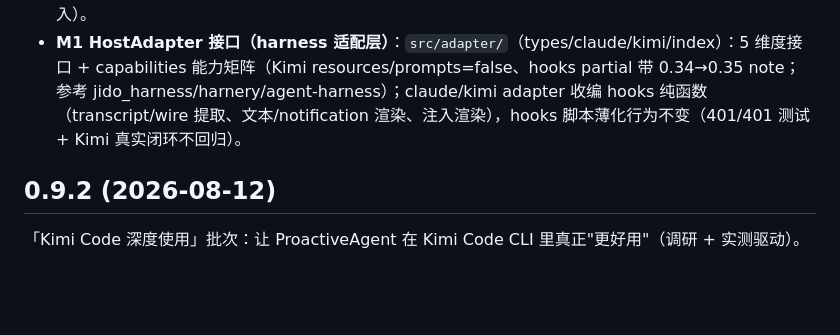
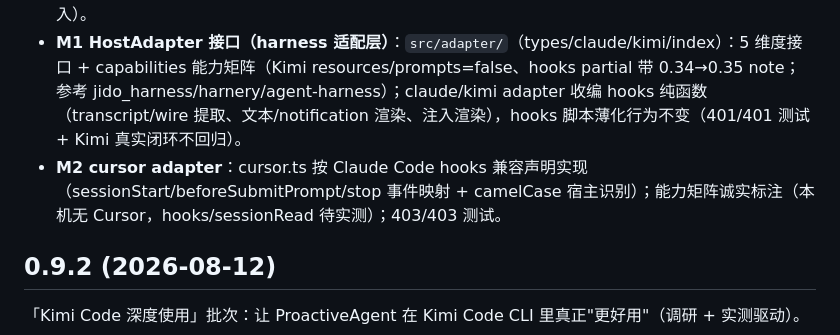
Before and after one commit to ConradLu2740/ProactiveAgent, a Markdown page: CHANGELOG.md, the part around the change. GitHub-like rendering; blank space fills up the shorter version.

Commit message:
docs: CHANGELOG 补 M2 cursor adapter
Made-with: Proma

```diff
--- a/CHANGELOG.md
+++ b/CHANGELOG.md
@@ -9,6 +9,7 @@
 - **0.6.1 事件按 pk 隔离**：daemon 评估按事件 pk 分组，各组分别 evaluateNow(projectHint) 写入对应项目建议（多项目不串味）；core persistSuggestion 支持指定层写入。
 - **0.8.1 通知→处理 ROI 漏斗**：daemon 通知成功写 notify 事件、accept/ignore 写 handle 事件；面板新增「通知→处理」卡（近 7 天转化率，实时刷新）；转化口径 = 被通知且被处理（会话内直接反馈不计入）。
 - **M1 HostAdapter 接口（harness 适配层）**：`src/adapter/`（types/claude/kimi/index）：5 维度接口 + capabilities 能力矩阵（Kimi resources/prompts=false、hooks partial 带 0.34→0.35 note；参考 jido_harness/harnery/agent-harness）；claude/kimi adapter 收编 hooks 纯函数（transcript/wire 提取、文本/notification 渲染、注入渲染），hooks 脚本薄化行为不变（401/401 测试 + Kimi 真实闭环不回归）。
+- **M2 cursor adapter**：cursor.ts 按 Claude Code hooks 兼容声明实现（sessionStart/beforeSubmitPrompt/stop 事件映射 + camelCase 宿主识别）；能力矩阵诚实标注（本机无 Cursor，hooks/sessionRead 待实测）；403/403 测试。
 
 ## 0.9.2 (2026-08-12)
 
```
